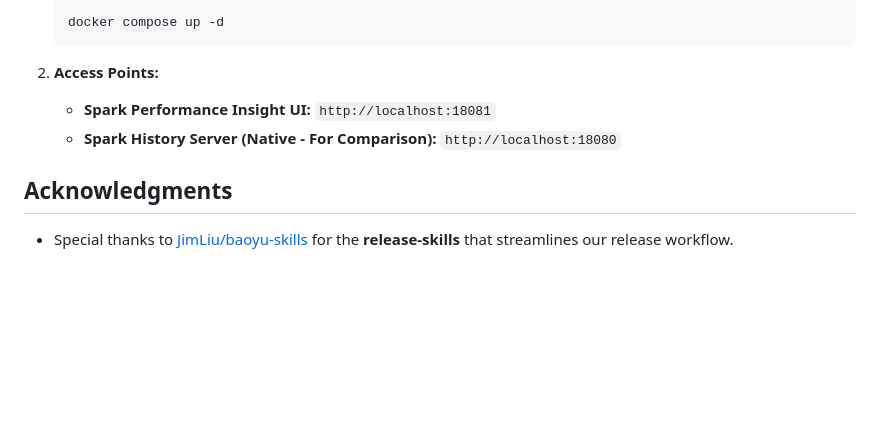
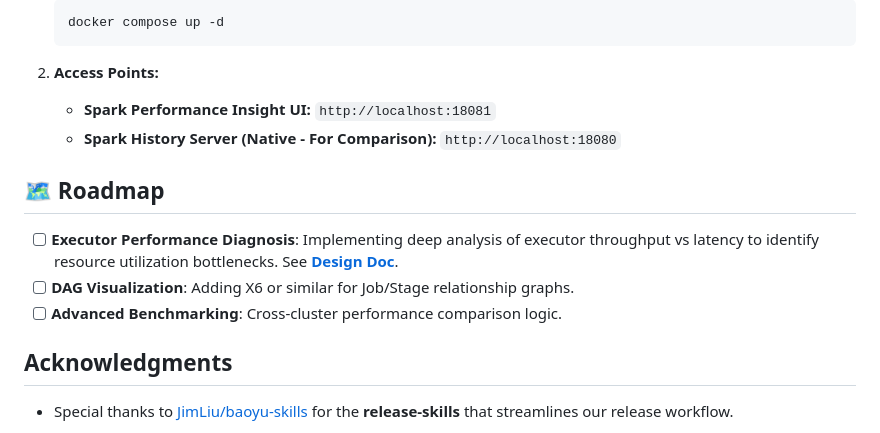
Before and after one commit to petrel2015/Spark-Performance-Insight, a Markdown page: README.md, the part around the change. GitHub-like rendering; blank space fills up the shorter version.

Commit message:
docs: update roadmap and add design documentation for upcoming features

```diff
--- a/README.md
+++ b/README.md
@@ -181,6 +181,12 @@ Starts both **Spark Performance Insight UI** and **Spark History Server** sharin
     -   **Spark Performance Insight UI:** `http://localhost:18081`
     -   **Spark History Server (Native - For Comparison):** `http://localhost:18080`
 
+## 🗺️ Roadmap
+
+- [ ] **Executor Performance Diagnosis**: Implementing deep analysis of executor throughput vs latency to identify resource utilization bottlenecks. See **[Design Doc](./docs/zh/Executor_Performance_Diagnosis_Design.md)**.
+- [ ] **DAG Visualization**: Adding X6 or similar for Job/Stage relationship graphs.
+- [ ] **Advanced Benchmarking**: Cross-cluster performance comparison logic.
+
 ## Acknowledgments
 
 - Special thanks to [JimLiu/baoyu-skills](https://github.com/JimLiu/baoyu-skills.git) for the **release-skills** that streamlines our release workflow.
```
Also changed, not shown: README.zh.md (+6 -0 lines).
